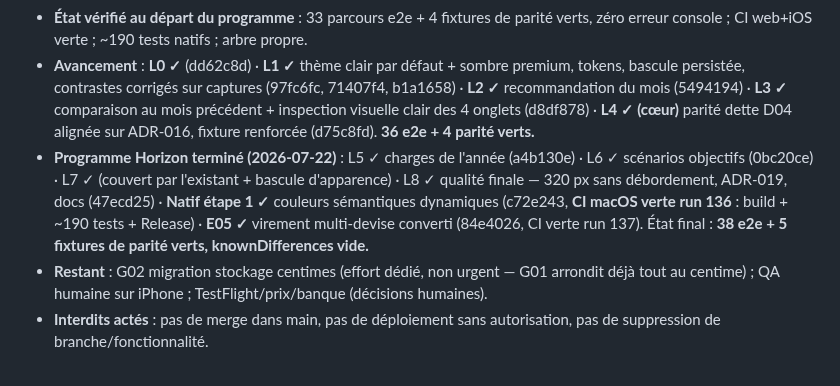
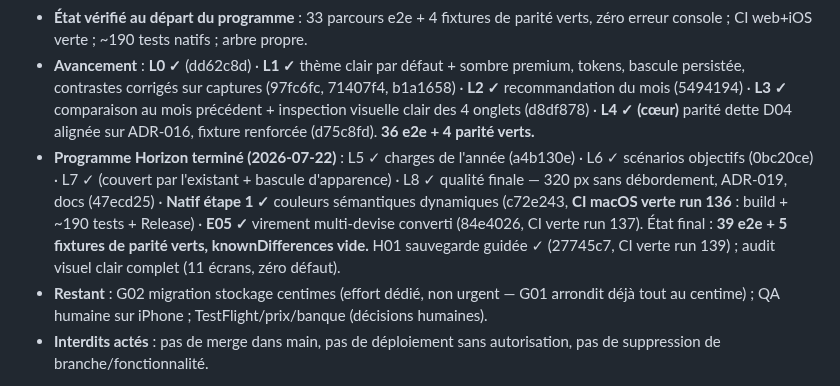
Before and after one commit to Mendestrading21/Budget-, a Markdown page: BUDGET_MASTER_STATUS.md, the part around the change. Drawn GitHub-style.

Commit message:
docs: CI verte run 139 (H01) — bilan final consigné
Co-Authored-By: Claude Fable 5 <noreply@anthropic.com>
Claude-Session: https://claude.ai/code/session_01L6ZmLaGmVur3hRrSrxQGyG

```diff
--- a/BUDGET_MASTER_STATUS.md
+++ b/BUDGET_MASTER_STATUS.md
@@ -7,7 +7,7 @@
 - **Direction Horizon** : faute de diff existant, la spécification fait foi telle que donnée par le propriétaire : « Swiss calm fintech » — interface CLAIRE par défaut, mode sombre premium conservé, cartes arrondies, glass discret, vert/rouge sémantiques, accents bleu/turquoise/violet/corail maîtrisés. L'identité actuelle (verre sombre) devient le mode sombre ; le mode clair est à construire (Lot 1).
 - **État vérifié au départ du programme** : 33 parcours e2e + 4 fixtures de parité verts, zéro erreur console ; CI web+iOS verte ; ~190 tests natifs ; arbre propre.
 - **Avancement** : **L0 ✓** (dd62c8d) · **L1 ✓** thème clair par défaut + sombre premium, tokens, bascule persistée, contrastes corrigés sur captures (97fc6fc, 71407f4, b1a1658) · **L2 ✓** recommandation du mois (5494194) · **L3 ✓** comparaison au mois précédent + inspection visuelle clair des 4 onglets (d8df878) · **L4 ✓ (cœur)** parité dette D04 alignée sur ADR-016, fixture renforcée (d75c8fd). **36 e2e + 4 parité verts.**
-- **Programme Horizon terminé (2026-07-22)** : L5 ✓ charges de l'année (a4b130e) · L6 ✓ scénarios objectifs (0bc20ce) · L7 ✓ (couvert par l'existant + bascule d'apparence) · L8 ✓ qualité finale — 320 px sans débordement, ADR-019, docs (47ecd25) · **Natif étape 1 ✓** couleurs sémantiques dynamiques (c72e243, **CI macOS verte run 136** : build + ~190 tests + Release) · **E05 ✓** virement multi-devise converti (84e4026, CI verte run 137). État final : **38 e2e + 5 fixtures de parité verts, knownDifferences vide.**
+- **Programme Horizon terminé (2026-07-22)** : L5 ✓ charges de l'année (a4b130e) · L6 ✓ scénarios objectifs (0bc20ce) · L7 ✓ (couvert par l'existant + bascule d'apparence) · L8 ✓ qualité finale — 320 px sans débordement, ADR-019, docs (47ecd25) · **Natif étape 1 ✓** couleurs sémantiques dynamiques (c72e243, **CI macOS verte run 136** : build + ~190 tests + Release) · **E05 ✓** virement multi-devise converti (84e4026, CI verte run 137). État final : **39 e2e + 5 fixtures de parité verts, knownDifferences vide.** H01 sauvegarde guidée ✓ (27745c7, CI verte run 139) ; audit visuel clair complet (11 écrans, zéro défaut).
 - **Restant** : G02 migration stockage centimes (effort dédié, non urgent — G01 arrondit déjà tout au centime) ; QA humaine sur iPhone ; TestFlight/prix/banque (décisions humaines).
 - **Interdits actés** : pas de merge dans main, pas de déploiement sans autorisation, pas de suppression de branche/fonctionnalité.
 
```
